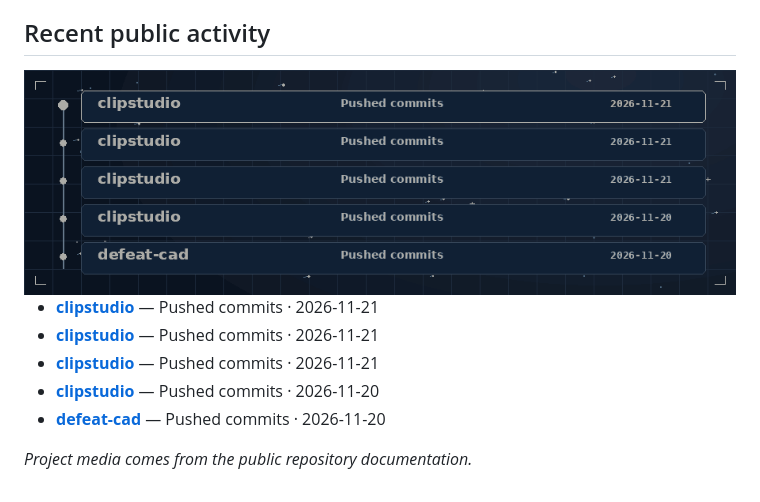
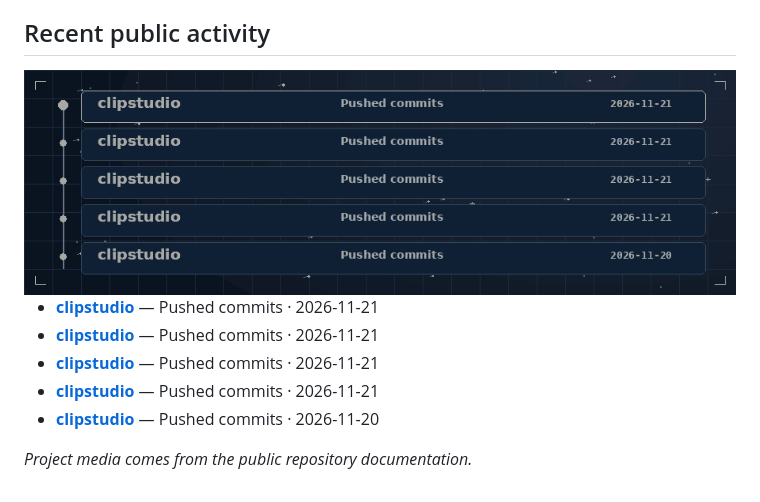
Before and after one commit to Harishik/Harishik, a Markdown page: README.md, the part around the change. Drawn GitHub-style; pictures changed too: assets/recent-activity.gif.

```diff
--- a/README.md
+++ b/README.md
@@ -48,7 +48,7 @@ I build AI systems and engineering tools, and publish research on how models per
 - [**clipstudio**](https://github.com/Harishik/clipstudio) — Pushed commits · 2026-11-21
 - [**clipstudio**](https://github.com/Harishik/clipstudio) — Pushed commits · 2026-11-21
 - [**clipstudio**](https://github.com/Harishik/clipstudio) — Pushed commits · 2026-11-21
+- [**clipstudio**](https://github.com/Harishik/clipstudio) — Pushed commits · 2026-11-21
 - [**clipstudio**](https://github.com/Harishik/clipstudio) — Pushed commits · 2026-11-20
-- [**defeat-cad**](https://github.com/Harishik/defeat-cad) — Pushed commits · 2026-11-20
 
 _Project media comes from the public repository documentation._
```
Also changed, not shown: STATIC.md (+1 -1 lines), assets/recent-activity.jpg, 1 other file.
